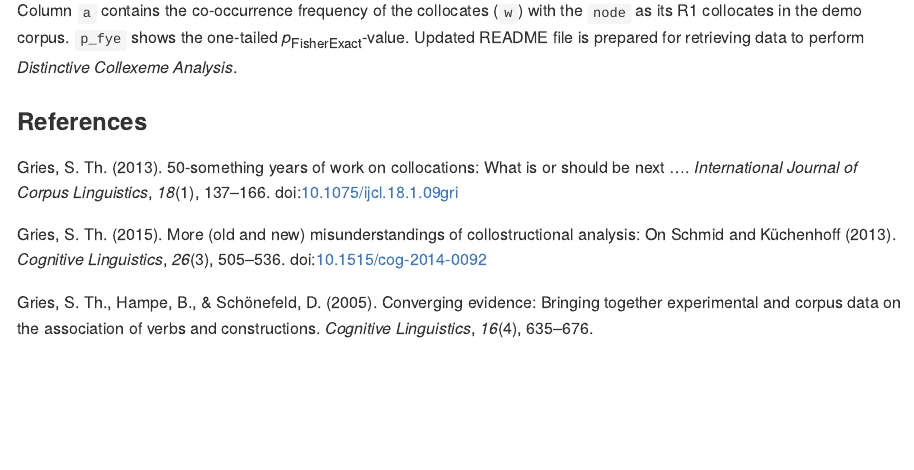
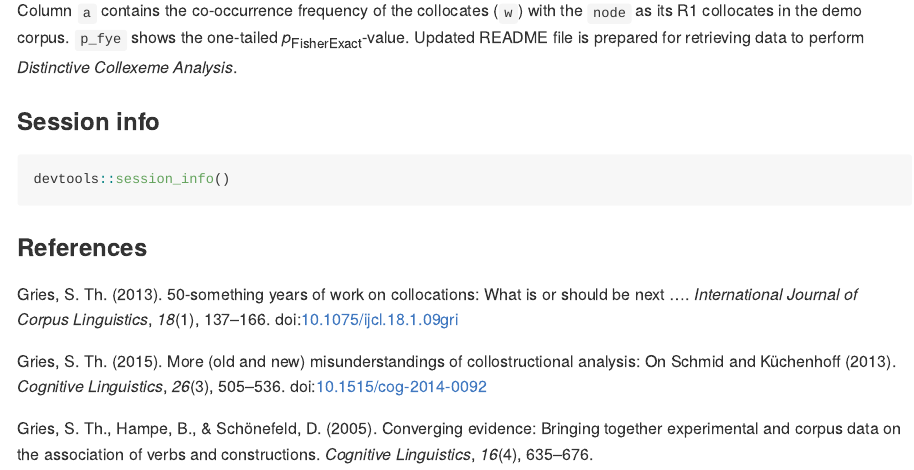
Before and after one commit to gederajeg/collogetr, an R Markdown document (README.Rmd): the page in a window 1100 px wide, from 4730 px down. Rendered offline with R 4.5, knitr and Pandoc, with nearby package versions; code that draws random numbers runs with fixed seeds of ours; some code elsewhere in the file could not run offline; long lines of code are wrapped; badge pictures from the web are left out.

Commit message:
add README with `devtools::session_info()`

````diff
--- a/README.Rmd
+++ b/README.Rmd
@@ -160,4 +160,10 @@ dplyr::top_n(am_fye, 10, collstr)
 
 Column `a` contains the co-occurrence frequency of the collocates (`w`) with the `node` as its R1 collocates in the demo corpus. `p_fye` shows the one-tailed *p*~FisherExact~-value. Updated README file is prepared for retrieving data to perform *Distinctive Collexeme Analysis*.
 
+### Session info
+```{r}
+devtools::session_info()
+```
+
+
 ### References
````
Also changed, not shown: README.md, 1 other file.
